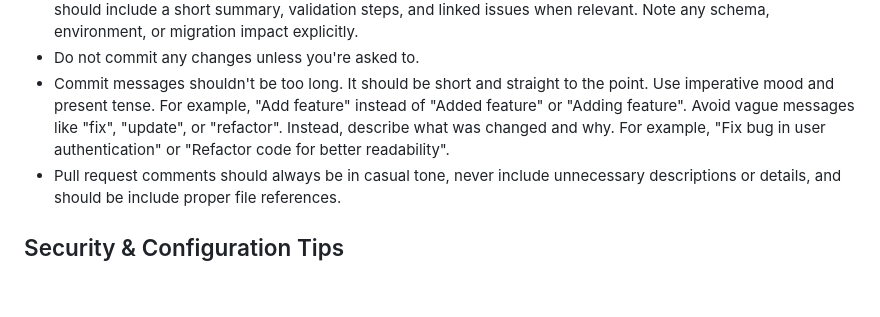
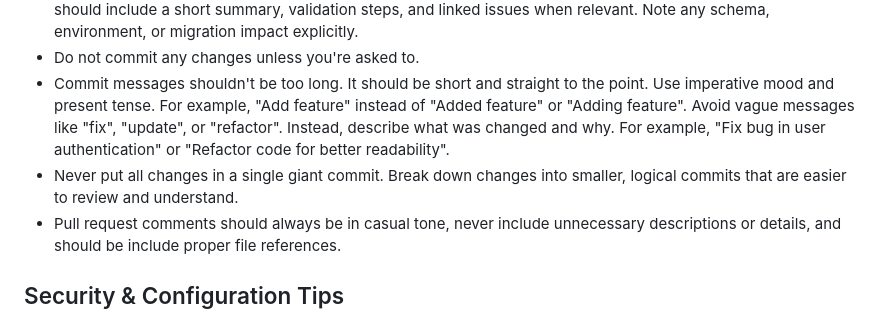
Before and after one commit to PratikDev/spud, a Markdown page: AGENTS.md, the part around the change. Rendered like a GitHub page; blank space fills up the shorter version.

Commit message:
instruction update

```diff
--- a/AGENTS.md
+++ b/AGENTS.md
@@ -29,6 +29,7 @@ Keep commits atomic:
 - PRs should explain user-visible impact, list schema or config changes, and link related issues. Pull requests should include a short summary, validation steps, and linked issues when relevant. Note any schema, environment, or migration impact explicitly.
 - Do not commit any changes unless you're asked to.
 - Commit messages shouldn't be too long. It should be short and straight to the point. Use imperative mood and present tense. For example, "Add feature" instead of "Added feature" or "Adding feature". Avoid vague messages like "fix", "update", or "refactor". Instead, describe what was changed and why. For example, "Fix bug in user authentication" or "Refactor code for better readability".
+- Never put all changes in a single giant commit. Break down changes into smaller, logical commits that are easier to review and understand.
 - Pull request comments should always be in casual tone, never include unnecessary descriptions or details, and should be include proper file references.
 
 ## Security & Configuration Tips
```
